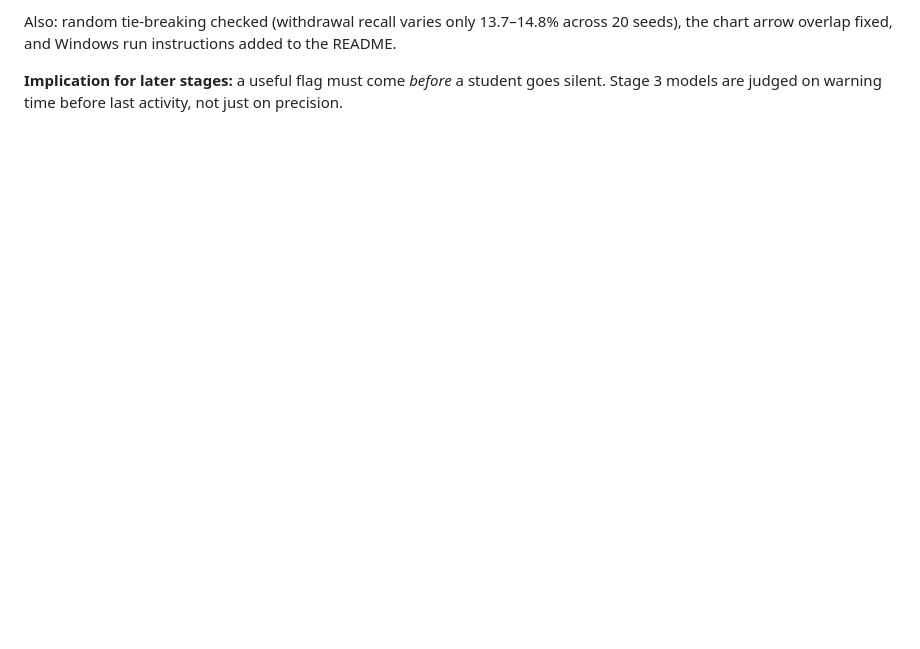
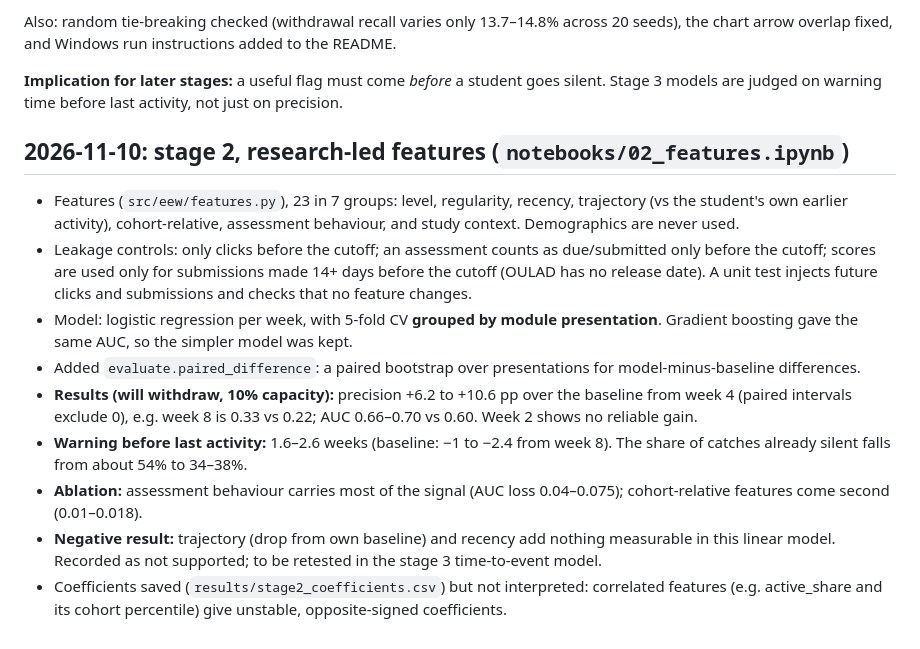
Before and after one commit to TilakHeble/engagement-early-warning, a Markdown page: docs/build_log.md, the part around the change. Drawn GitHub-style; blank space fills up the shorter version.

```diff
--- a/docs/build_log.md
+++ b/docs/build_log.md
@@ -63,3 +63,24 @@ arrow overlap fixed, and Windows run instructions added to the README.
 
 **Implication for later stages:** a useful flag must come *before* a student goes silent. Stage 3 models
 are judged on warning time before last activity, not just on precision.
+
+## 2026-11-10: stage 2, research-led features (`notebooks/02_features.ipynb`)
+
+- Features (`src/eew/features.py`), 23 in 7 groups: level, regularity, recency, trajectory (vs the student's
+  own earlier activity), cohort-relative, assessment behaviour, and study context. Demographics are never used.
+- Leakage controls: only clicks before the cutoff; an assessment counts as due/submitted only before the cutoff;
+  scores are used only for submissions made 14+ days before the cutoff (OULAD has no release date). A unit
+  test injects future clicks and submissions and checks that no feature changes.
+- Model: logistic regression per week, with 5-fold CV **grouped by module presentation**. Gradient boosting
+  gave the same AUC, so the simpler model was kept.
+- Added `evaluate.paired_difference`: a paired bootstrap over presentations for model-minus-baseline differences.
+- **Results (will withdraw, 10% capacity):** precision +6.2 to +10.6 pp over the baseline from week 4 (paired
+  intervals exclude 0), e.g. week 8 is 0.33 vs 0.22; AUC 0.66–0.70 vs 0.60. Week 2 shows no reliable gain.
+- **Warning before last activity:** 1.6–2.6 weeks (baseline: −1 to −2.4 from week 8). The share of catches
+  already silent falls from about 54% to 34–38%.
+- **Ablation:** assessment behaviour carries most of the signal (AUC loss 0.04–0.075); cohort-relative
+  features come second (0.01–0.018).
+- **Negative result:** trajectory (drop from own baseline) and recency add nothing measurable in this linear
+  model. Recorded as not supported; to be retested in the stage 3 time-to-event model.
+- Coefficients saved (`results/stage2_coefficients.csv`) but not interpreted: correlated features (e.g.
+  active_share and its cohort percentile) give unstable, opposite-signed coefficients.
```
Also changed, not shown: README.md (+16 -2 lines), docs/figures/stage2_ablation.png (added), docs/figures/stage2_vs_baseline.png (added), 11 other files.
